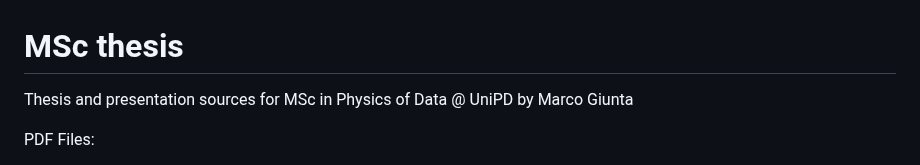
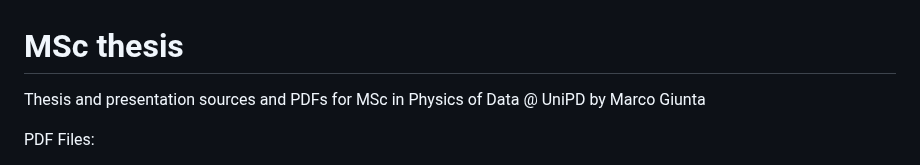
Before and after one commit to marco-giunta/msc_thesis, a Markdown page: README.md, the part around the change. GitHub-like rendering.

```diff
--- a/README.md
+++ b/README.md
@@ -1,5 +1,5 @@
 # MSc thesis
- Thesis and presentation sources for MSc in Physics of Data @ UniPD by Marco Giunta
+ Thesis and presentation sources and PDFs for MSc in Physics of Data @ UniPD by Marco Giunta
 
 PDF Files:
 * [MSc Thesis](../main/msc_thesis_Marco_Giunta.pdf "MSc thesis PDF")
```
